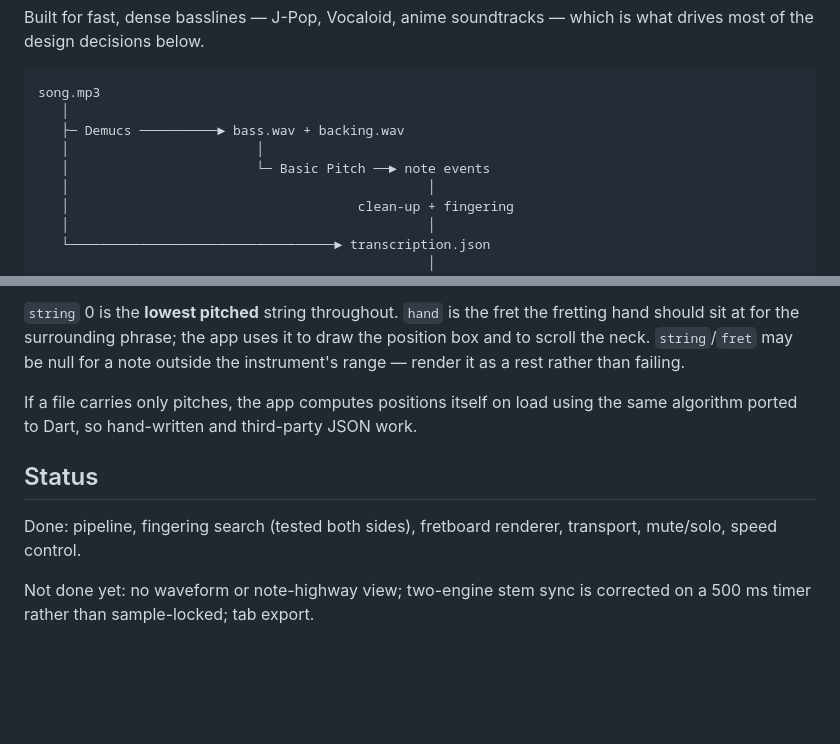
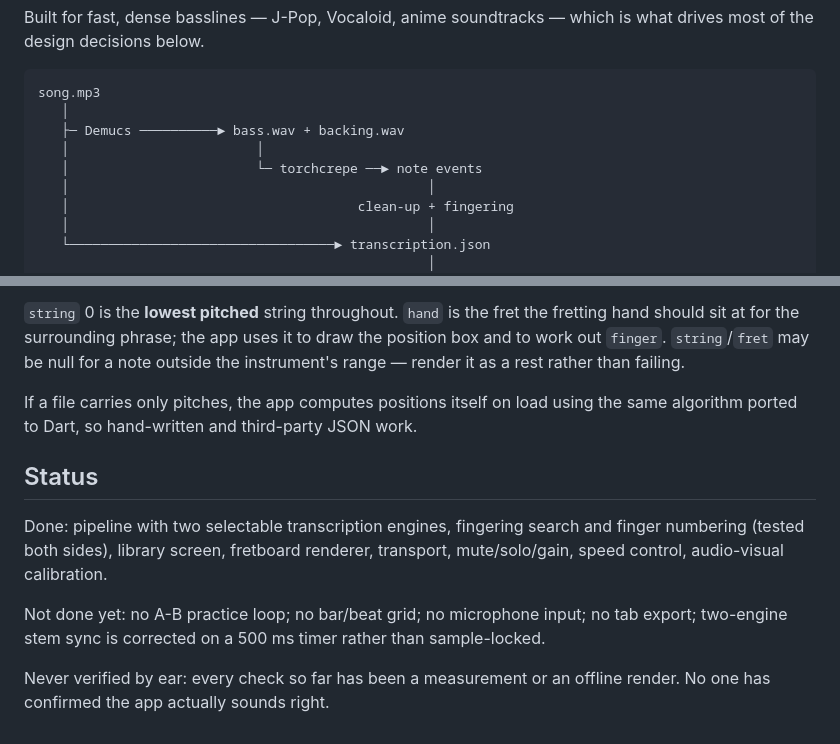
Before and after one commit to StrikerLUL/Bass_Teacher, a Markdown page: README.md, 2 parts joined by grey strips. Rendered like a GitHub page; blank space fills up the shorter version.

Commit message:
Refresh stale README sections: engine, hand usage, status

```diff
--- a/README.md
+++ b/README.md
@@ -11,7 +11,7 @@ song.mp3
    │
    ├─ Demucs ──────────► bass.wav + backing.wav
    │                        │
-   │                        └─ Basic Pitch ──► note events
+   │                        └─ torchcrepe ──► note events
    │                                              │
    │                                     clean-up + fingering
    │                                              │
@@ -92,7 +92,7 @@ shifted, which lands on the index.
 
 `string` 0 is the **lowest pitched** string throughout. `hand` is the fret the
 fretting hand should sit at for the surrounding phrase; the app uses it to draw
-the position box and to scroll the neck. `string`/`fret` may be null for a note
+the position box and to work out `finger`. `string`/`fret` may be null for a note
 outside the instrument's range — render it as a rest rather than failing.
 
 If a file carries only pitches, the app computes positions itself on load using
@@ -100,8 +100,13 @@ the same algorithm ported to Dart, so hand-written and third-party JSON work.
 
 ## Status
 
-Done: pipeline, fingering search (tested both sides), fretboard renderer,
-transport, mute/solo, speed control.
+Done: pipeline with two selectable transcription engines, fingering search and
+finger numbering (tested both sides), library screen, fretboard renderer,
+transport, mute/solo/gain, speed control, audio-visual calibration.
 
-Not done yet: no waveform or note-highway view; two-engine stem sync is
-corrected on a 500 ms timer rather than sample-locked; tab export.
+Not done yet: no A-B practice loop; no bar/beat grid; no microphone input; no
+tab export; two-engine stem sync is corrected on a 500 ms timer rather than
+sample-locked.
+
+Never verified by ear: every check so far has been a measurement or an offline
+render. No one has confirmed the app actually sounds right.
```
